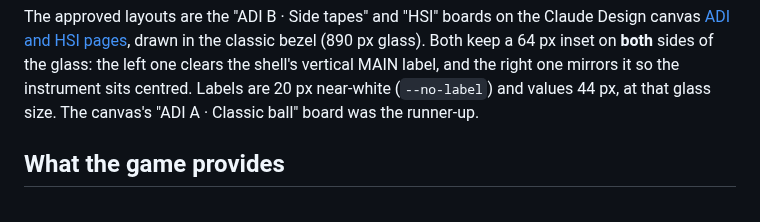
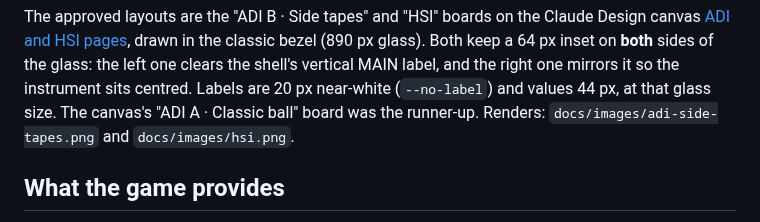
Before and after one commit to roke77/NOXMFD, a Markdown page: docs/adi-hsi-pages.md, the part around the change. GitHub-like rendering.

Commit message:
ADI and HSI pages: design renders
Renders of the approved ADI (side tapes) and HSI boards, referenced from the planning doc and issue #108.

```diff
--- a/docs/adi-hsi-pages.md
+++ b/docs/adi-hsi-pages.md
@@ -23,7 +23,7 @@ The approved layouts are the "ADI B · Side tapes" and "HSI" boards on the Claud
 (890 px glass). Both keep a 64 px inset on **both** sides of the glass: the left one clears the
 shell's vertical MAIN label, and the right one mirrors it so the instrument sits centred. Labels are
 20 px near-white (`--no-label`) and values 44 px, at that glass size. The canvas's "ADI A · Classic
-ball" board was the runner-up.
+ball" board was the runner-up. Renders: `docs/images/adi-side-tapes.png` and `docs/images/hsi.png`.
 
 ## What the game provides
 
```
Also changed, not shown: docs/images/adi-side-tapes.png (added), docs/images/hsi.png (added).
